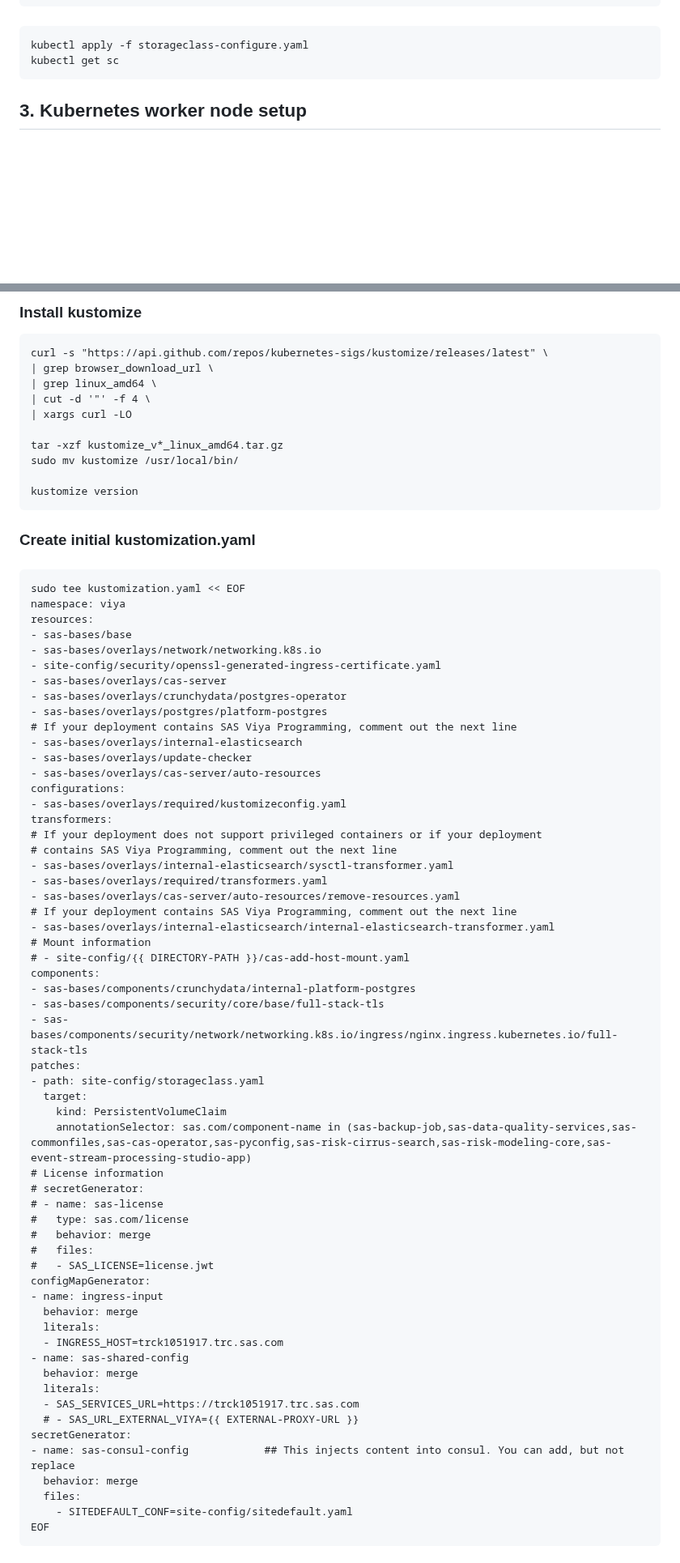
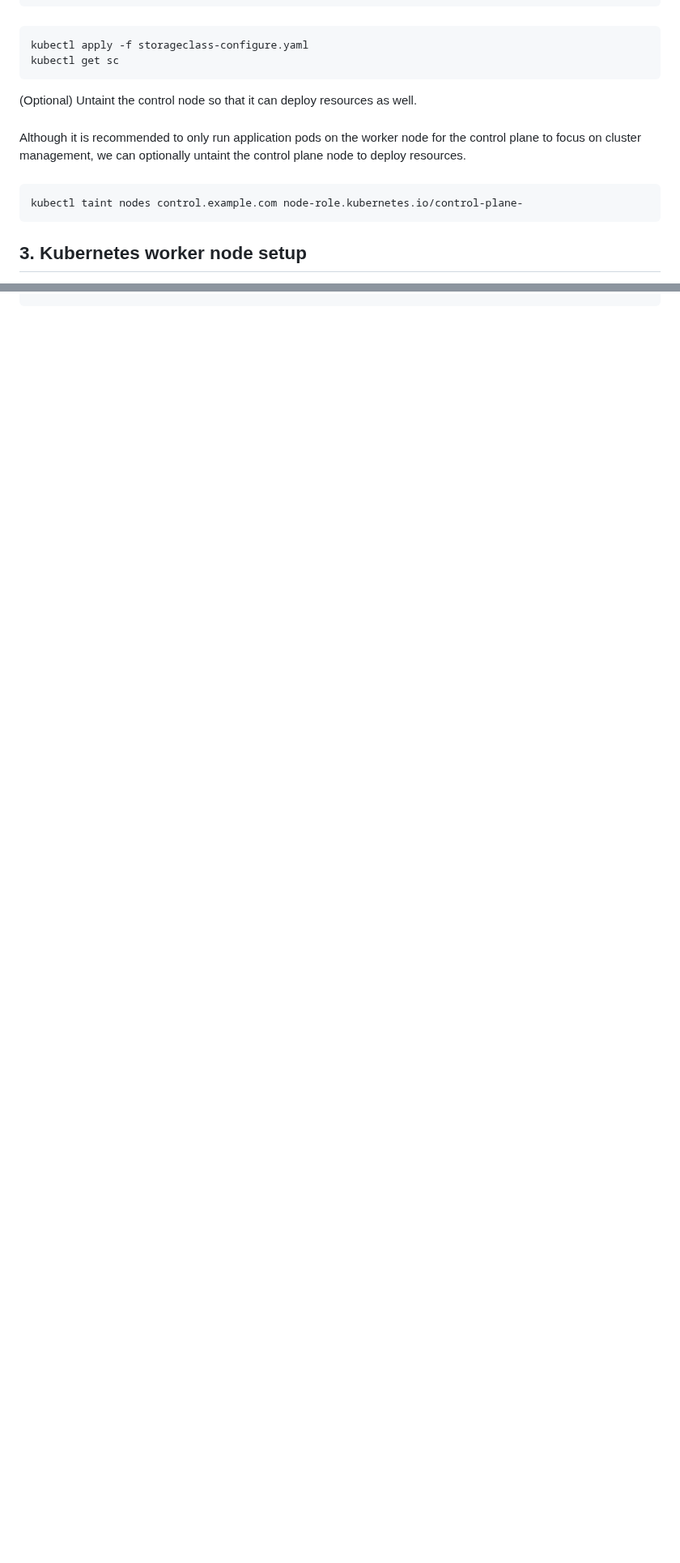
Before and after one commit to devsoominchae/k8s-from-scratch, a Markdown page: README.md, 2 parts joined by grey strips. Shown at 81% size. Rendered like a GitHub page; blank space fills up the shorter version.

```diff
--- a/README.md
+++ b/README.md
@@ -238,6 +236,12 @@ Include this line
     kubectl apply -f storageclass-configure.yaml
     kubectl get sc
 
+(Optional) Untaint the control node so that it can deploy resources as well.
+######
+Although it is recommended to only run application pods on the worker node for the control plane to focus on cluster management, we can optionally untaint the control plane node to deploy resources.
+######
+    kubectl taint nodes control.example.com node-role.kubernetes.io/control-plane-
+
 ## 3. Kubernetes worker node setup
 First, include the IP address and hostname of the control plane and the worker node.
 ######
@@ -341,72 +326,0 @@ Enable nginx.ingress.kubernetes.io/configuration-snippet
-### Install kustomize
-    curl -s "https://api.github.com/repos/kubernetes-sigs/kustomize/releases/latest" \
-    | grep browser_download_url \
-    | grep linux_amd64 \
-    | cut -d '"' -f 4 \
-    | xargs curl -LO
-
-    tar -xzf kustomize_v*_linux_amd64.tar.gz
-    sudo mv kustomize /usr/local/bin/
-
-    kustomize version
-
-### Create initial kustomization.yaml
-######
-    sudo tee kustomization.yaml << EOF
-    namespace: viya
-    resources:
-    - sas-bases/base
-    - sas-bases/overlays/network/networking.k8s.io
-    - site-config/security/openssl-generated-ingress-certificate.yaml
-    - sas-bases/overlays/cas-server
-    - sas-bases/overlays/crunchydata/postgres-operator
-    - sas-bases/overlays/postgres/platform-postgres
-    # If your deployment contains SAS Viya Programming, comment out the next line
-    - sas-bases/overlays/internal-elasticsearch
-    - sas-bases/overlays/update-checker
-    - sas-bases/overlays/cas-server/auto-resources
-    configurations:
-    - sas-bases/overlays/required/kustomizeconfig.yaml
-    transformers:
-    # If your deployment does not support privileged containers or if your deployment
-    # contains SAS Viya Programming, comment out the next line
-    - sas-bases/overlays/internal-elasticsearch/sysctl-transformer.yaml
-    - sas-bases/overlays/required/transformers.yaml
-    - sas-bases/overlays/cas-server/auto-resources/remove-resources.yaml
-    # If your deployment contains SAS Viya Programming, comment out the next line
-    - sas-bases/overlays/internal-elasticsearch/internal-elasticsearch-transformer.yaml
-    # Mount information
-    # - site-config/{{ DIRECTORY-PATH }}/cas-add-host-mount.yaml
-    components:
-    - sas-bases/components/crunchydata/internal-platform-postgres
-    - sas-bases/components/security/core/base/full-stack-tls
-    - sas-bases/components/security/network/networking.k8s.io/ingress/nginx.ingress.kubernetes.io/full-stack-tls
-    patches:
-    - path: site-config/storageclass.yaml
-      target:
-        kind: PersistentVolumeClaim
-        annotationSelector: sas.com/component-name in (sas-backup-job,sas-data-quality-services,sas-commonfiles,sas-cas-operator,sas-pyconfig,sas-risk-cirrus-search,sas-risk-modeling-core,sas-event-stream-processing-studio-app)
-    # License information
-    # secretGenerator:
-    # - name: sas-license
-    #   type: sas.com/license
-    #   behavior: merge
-    #   files:
-    #   - SAS_LICENSE=license.jwt
-    configMapGenerator:
-    - name: ingress-input
-      behavior: merge
-      literals:
-      - INGRESS_HOST=trck1051917.trc.sas.com
-    - name: sas-shared-config
-      behavior: merge
-      literals:
-      - SAS_SERVICES_URL=https://trck1051917.trc.sas.com
-      # - SAS_URL_EXTERNAL_VIYA={{ EXTERNAL-PROXY-URL }}
-    secretGenerator:
-    - name: sas-consul-config            ## This injects content into consul. You can add, but not replace
-      behavior: merge
-      files:
-        - SITEDEFAULT_CONF=site-config/sitedefault.yaml
-    EOF
-
```
Also changed, not shown: other parts of README.md (+1 -36 lines).
